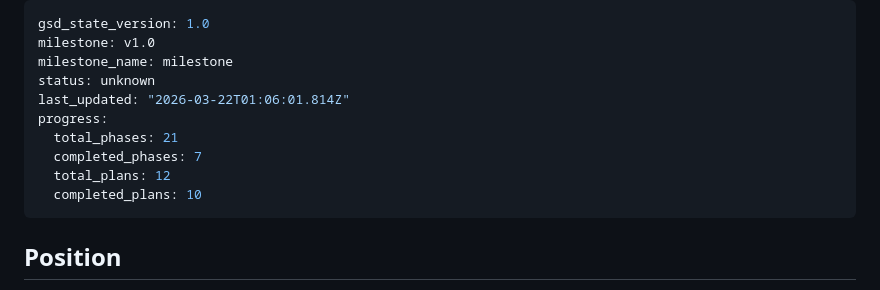
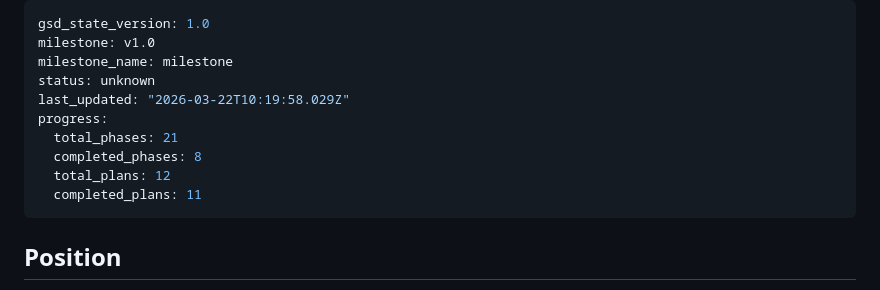
Before and after one commit to MiloshXhavid/Dimea-Arcade-Website, a Markdown page: .planning/STATE.md, the part around the change. Rendered like a GitHub page.

```diff
--- a/.planning/STATE.md
+++ b/.planning/STATE.md
@@ -3,12 +3,12 @@ gsd_state_version: 1.0
 milestone: v1.0
 milestone_name: milestone
 status: unknown
-last_updated: "2026-03-22T01:06:01.814Z"
+last_updated: "2026-03-22T10:19:58.029Z"
 progress:
   total_phases: 21
-  completed_phases: 7
+  completed_phases: 8
   total_plans: 12
-  completed_plans: 10
+  completed_plans: 11
 ---
 
 ## Position
```
Also changed, not shown: 1 other file.
